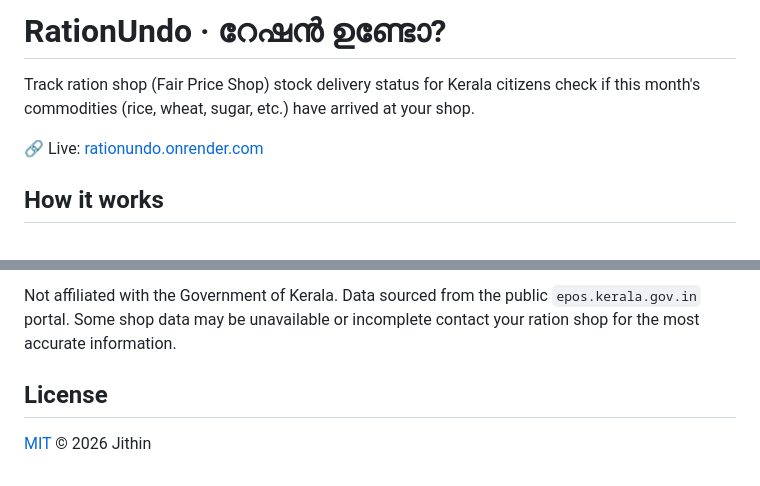
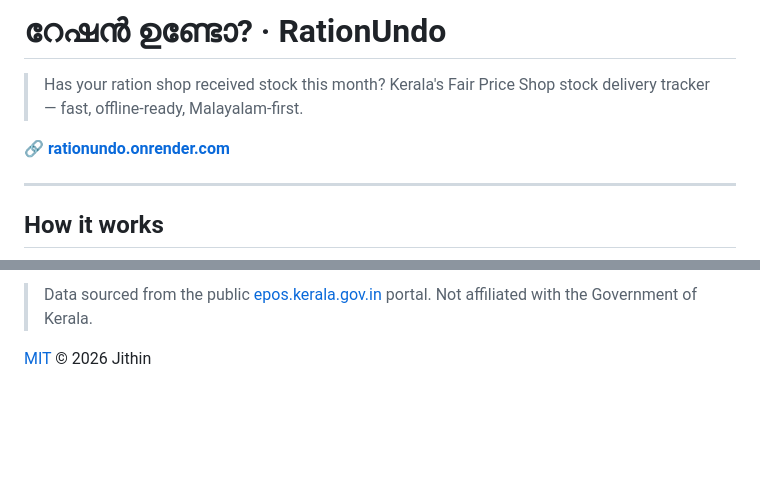
Before and after one commit to jithin-jz/Rationundo, a Markdown page: README.md, 2 parts joined by grey strips. Drawn GitHub-style; blank space fills up the shorter version.

Commit message:
docs: rewrite README with Mermaid diagrams and minimal layout

```diff
--- a/README.md
+++ b/README.md
@@ -1,8 +1,11 @@
-# RationUndo · റേഷൻ ഉണ്ടോ?
+# റേഷൻ ഉണ്ടോ? · RationUndo
 
-Track ration shop (Fair Price Shop) stock delivery status for Kerala citizens check if this month's commodities (rice, wheat, sugar, etc.) have arrived at your shop.
+> Has your ration shop received stock this month?
+> Kerala's Fair Price Shop stock delivery tracker — fast, offline-ready, Malayalam-first.
 
-🔗 Live: [rationundo.onrender.com](https://rationundo.onrender.com)
+🔗 **[rationundo.onrender.com](https://rationundo.onrender.com)**
+
+---
 
 ## How it works
 
@@ -104,8 +124,5 @@ static/                 # app.js, service worker, manifest, favicon.svg
 
-Not affiliated with the Government of Kerala. Data sourced from the public
-`epos.kerala.gov.in` portal. Some shop data may be unavailable or incomplete
-contact your ration shop for the most accurate information.
-
-## License
+> Data sourced from the public [epos.kerala.gov.in](https://epos.kerala.gov.in) portal.
+> Not affiliated with the Government of Kerala.
 
 [MIT](LICENSE) © 2026 Jithin
```
Also changed, not shown: other parts of README.md (+81 -64 lines).
